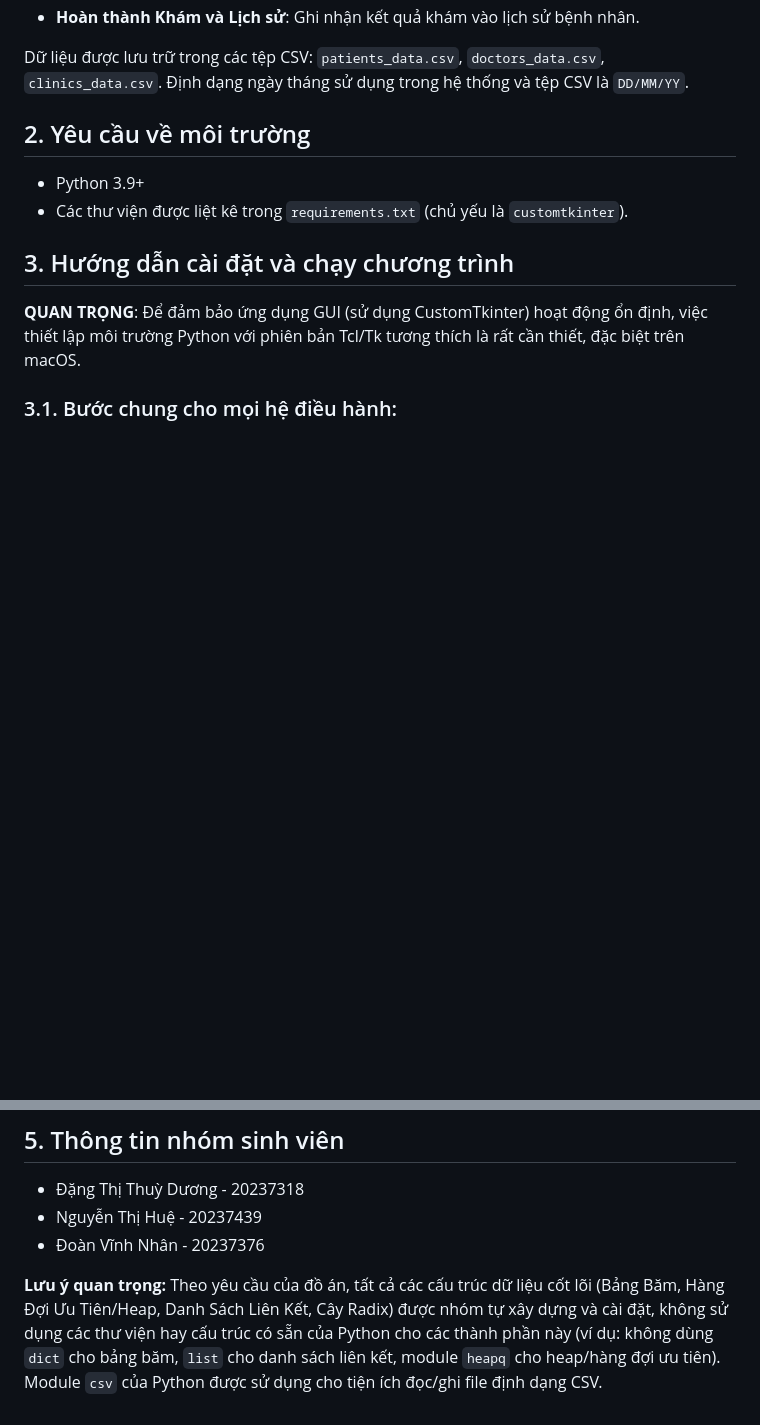
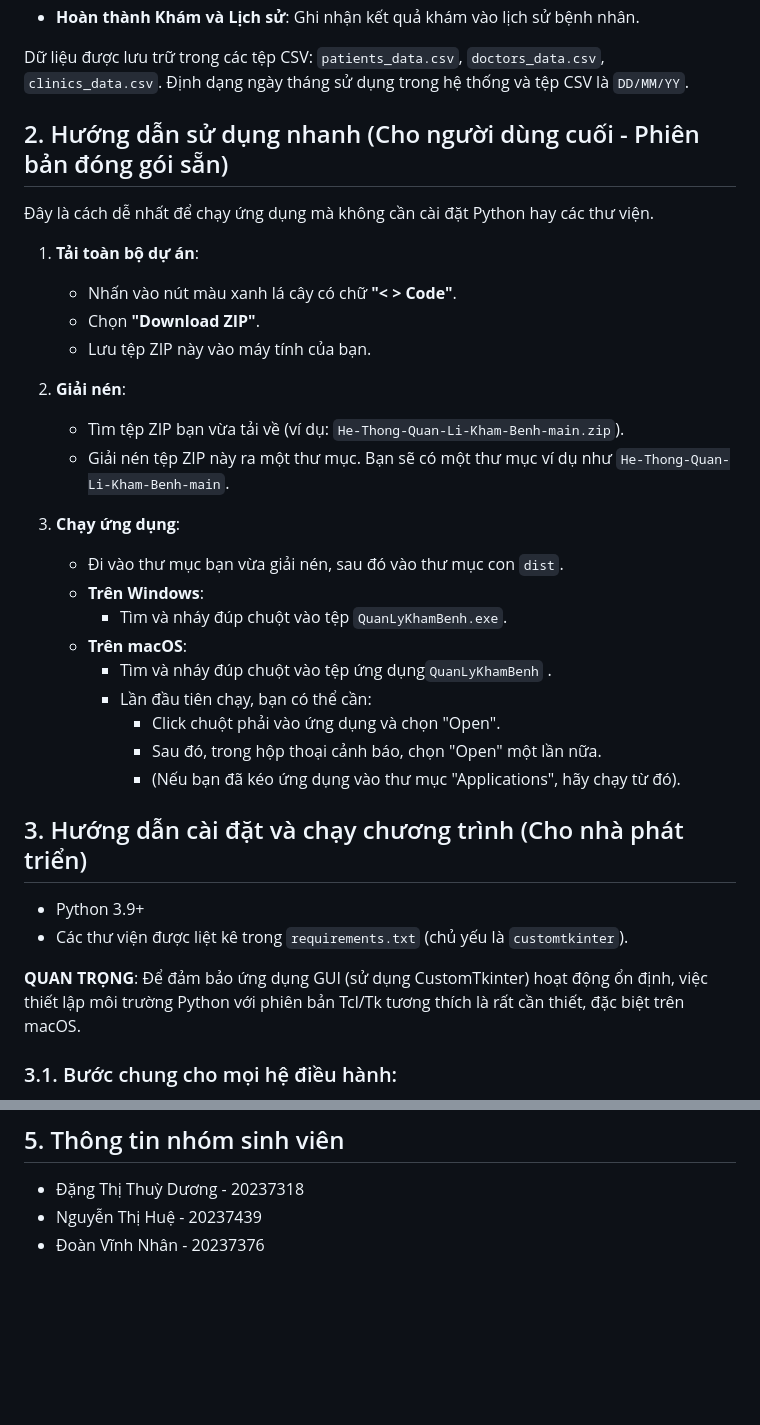
Before and after one commit to DoanVinhNhan/He-Thong-Quan-Li-Kham-Benh, a Markdown page: README.md, 2 parts joined by grey strips. Rendered like a GitHub page; blank space fills up the shorter version.

```diff
--- a/README.md
+++ b/README.md
@@ -14,11 +14,32 @@ Chương trình mô phỏng hệ thống quản lý hoạt động khám bệnh
 Dữ liệu được lưu trữ trong các tệp CSV: `patients_data.csv`, `doctors_data.csv`, `clinics_data.csv`.
 Định dạng ngày tháng sử dụng trong hệ thống và tệp CSV là `DD/MM/YY`.
 
-## 2. Yêu cầu về môi trường
+## 2. Hướng dẫn sử dụng nhanh (Cho người dùng cuối - Phiên bản đóng gói sẵn)
+Đây là cách dễ nhất để chạy ứng dụng mà không cần cài đặt Python hay các thư viện.
+1.  **Tải toàn bộ dự án**:
+    * Nhấn vào nút màu xanh lá cây có chữ **"< > Code"**.
+    * Chọn **"Download ZIP"**.
+    * Lưu tệp ZIP này vào máy tính của bạn.
+
+2.  **Giải nén**:
+    * Tìm tệp ZIP bạn vừa tải về (ví dụ: `He-Thong-Quan-Li-Kham-Benh-main.zip`).
+    * Giải nén tệp ZIP này ra một thư mục. Bạn sẽ có một thư mục ví dụ như `He-Thong-Quan-Li-Kham-Benh-main`.
+
+3.  **Chạy ứng dụng**:
+    * Đi vào thư mục bạn vừa giải nén, sau đó vào thư mục con `dist`.
+    * **Trên Windows**:
+        * Tìm và nháy đúp chuột vào tệp `QuanLyKhamBenh.exe`.
+    * **Trên macOS**:
+        * Tìm và nháy đúp chuột vào tệp ứng dụng`QuanLyKhamBenh` .
+        * Lần đầu tiên chạy, bạn có thể cần:
+            * Click chuột phải vào ứng dụng và chọn "Open".
+            * Sau đó, trong hộp thoại cảnh báo, chọn "Open" một lần nữa.
+            * (Nếu bạn đã kéo ứng dụng vào thư mục "Applications", hãy chạy từ đó).
+
+## 3. Hướng dẫn cài đặt và chạy chương trình (Cho nhà phát triển)
 * Python 3.9+
 * Các thư viện được liệt kê trong `requirements.txt` (chủ yếu là `customtkinter`).
 
-## 3. Hướng dẫn cài đặt và chạy chương trình
 
 **QUAN TRỌNG**: Để đảm bảo ứng dụng GUI (sử dụng CustomTkinter) hoạt động ổn định, việc thiết lập môi trường Python với phiên bản Tcl/Tk tương thích là rất cần thiết, đặc biệt trên macOS.
 
@@ -125,6 +146,3 @@ Do phiên bản Tcl/Tk đi kèm với Python hệ thống trên macOS thường
 * Đặng Thị Thuỳ Dương - 20237318
 * Nguyễn Thị Huệ     - 20237439
 * Đoàn Vĩnh Nhân     - 20237376
-
-**Lưu ý quan trọng:**
-Theo yêu cầu của đồ án, tất cả các cấu trúc dữ liệu cốt lõi (Bảng Băm, Hàng Đợi Ưu Tiên/Heap, Danh Sách Liên Kết, Cây Radix) được nhóm tự xây dựng và cài đặt, không sử dụng các thư viện hay cấu trúc có sẵn của Python cho các thành phần này (ví dụ: không dùng `dict` cho bảng băm, `list` cho danh sách liên kết, module `heapq` cho heap/hàng đợi ưu tiên). Module `csv` của Python được sử dụng cho tiện ích đọc/ghi file định dạng CSV.
```
